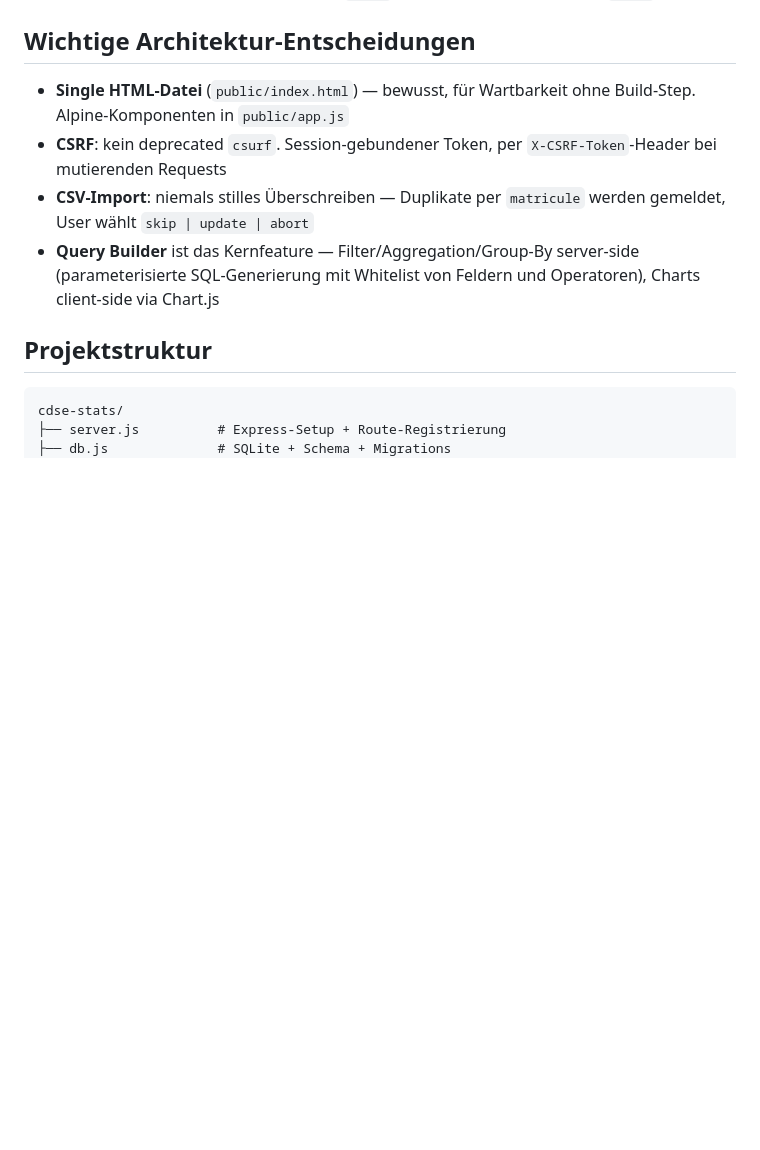
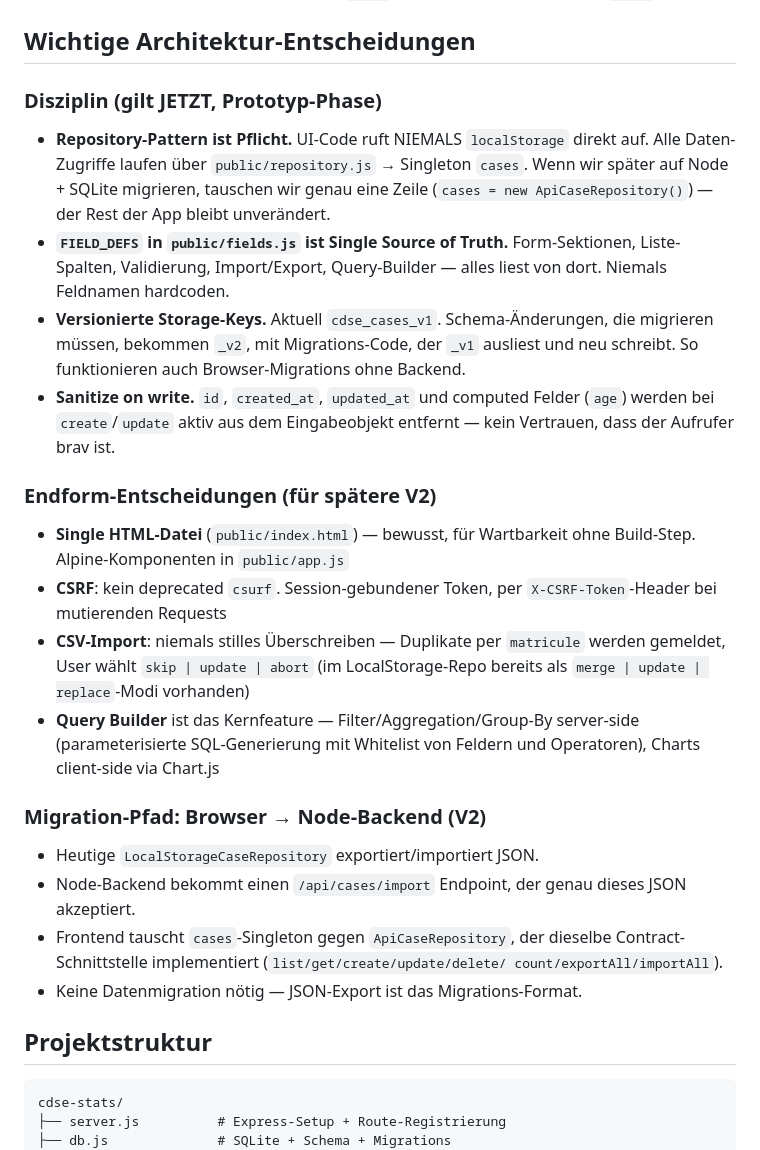
Before and after one commit to joderle123/Datenbank, a Markdown page: CLAUDE.md, the part around the change. Rendered like a GitHub page; blank space fills up the shorter version.

Commit message:
docs: architecture decisions for repository pattern + migration path
Spells out the rule that UI code never touches localStorage directly,
that FIELD_DEFS is single source of truth, that storage keys are
versioned, and that writes always sanitize id/timestamps/computed
fields out. Documents the JSON-export-as-migration-format strategy
for the eventual Node + SQLite backend.

```diff
--- a/CLAUDE.md
+++ b/CLAUDE.md
@@ -64,15 +64,46 @@ Minderjährigen (IQ, Diagnosen, SCAS, Tutelle). Anforderungen:
 
 ## Wichtige Architektur-Entscheidungen
 
+### Disziplin (gilt JETZT, Prototyp-Phase)
+
+- **Repository-Pattern ist Pflicht.** UI-Code ruft NIEMALS `localStorage`
+  direkt auf. Alle Daten-Zugriffe laufen über `public/repository.js` →
+  Singleton `cases`. Wenn wir später auf Node + SQLite migrieren, tauschen
+  wir genau eine Zeile (`cases = new ApiCaseRepository()`) — der Rest der
+  App bleibt unverändert.
+- **`FIELD_DEFS` in `public/fields.js` ist Single Source of Truth.**
+  Form-Sektionen, Liste-Spalten, Validierung, Import/Export, Query-Builder
+  — alles liest von dort. Niemals Feldnamen hardcoden.
+- **Versionierte Storage-Keys.** Aktuell `cdse_cases_v1`. Schema-Änderungen,
+  die migrieren müssen, bekommen `_v2`, mit Migrations-Code, der `_v1`
+  ausliest und neu schreibt. So funktionieren auch Browser-Migrations
+  ohne Backend.
+- **Sanitize on write.** `id`, `created_at`, `updated_at` und computed
+  Felder (`age`) werden bei `create`/`update` aktiv aus dem Eingabeobjekt
+  entfernt — kein Vertrauen, dass der Aufrufer brav ist.
+
+### Endform-Entscheidungen (für spätere V2)
+
 - **Single HTML-Datei** (`public/index.html`) — bewusst, für Wartbarkeit ohne
   Build-Step. Alpine-Komponenten in `public/app.js`
 - **CSRF**: kein deprecated `csurf`. Session-gebundener Token, per
   `X-CSRF-Token`-Header bei mutierenden Requests
 - **CSV-Import**: niemals stilles Überschreiben — Duplikate per `matricule`
-  werden gemeldet, User wählt `skip | update | abort`
+  werden gemeldet, User wählt `skip | update | abort` (im LocalStorage-Repo
+  bereits als `merge | update | replace`-Modi vorhanden)
 - **Query Builder** ist das Kernfeature — Filter/Aggregation/Group-By
   server-side (parameterisierte SQL-Generierung mit Whitelist von Feldern und
   Operatoren), Charts client-side via Chart.js
+
+### Migration-Pfad: Browser → Node-Backend (V2)
+
+- Heutige `LocalStorageCaseRepository` exportiert/importiert JSON.
+- Node-Backend bekommt einen `/api/cases/import` Endpoint, der genau dieses
+  JSON akzeptiert.
+- Frontend tauscht `cases`-Singleton gegen `ApiCaseRepository`, der dieselbe
+  Contract-Schnittstelle implementiert (`list/get/create/update/delete/
+  count/exportAll/importAll`).
+- Keine Datenmigration nötig — JSON-Export ist das Migrations-Format.
 
 ## Projektstruktur
 
```
